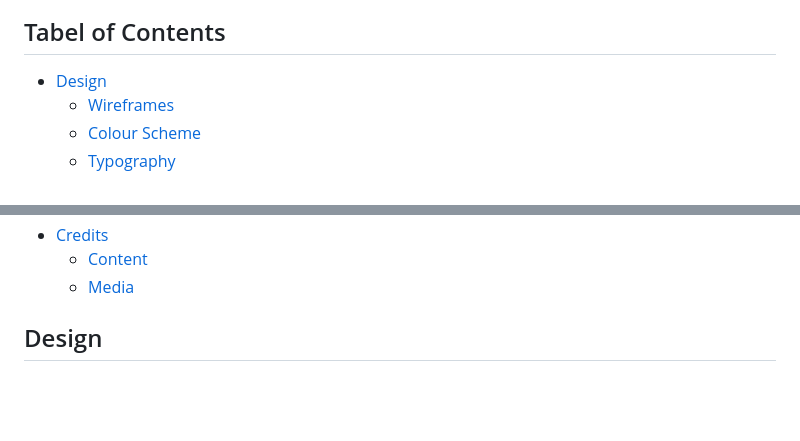
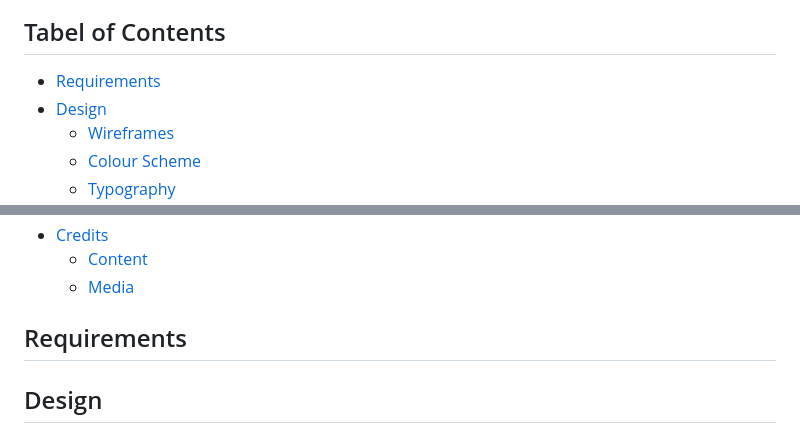
Before and after one commit to NDOMINEY/test-your-typing, a Markdown page: README.md, 2 parts joined by grey strips. Drawn GitHub-style; blank space fills up the shorter version.

Commit message:
Add requirements section to readme

```diff
--- a/README.md
+++ b/README.md
@@ -8,6 +8,7 @@ Two games modes are provided to in the form of a time and longest streak challen
 
 
 ## Tabel of Contents
++ [Requirements](#requirements "Requirements")
 + [Design](#design "Design")
   + [Wireframes](#wireframes "Wireframes")
   + [Colour Scheme](#colour-scheme "Colour Scheme")
@@ -27,6 +28,8 @@ Two games modes are provided to in the form of a time and longest streak challen
 + [Credits](#credits "Credits")
   + [Content](#content "Content")
   + [Media](#media "Media")
+
+## Requirements
 
 ## Design
 
```
